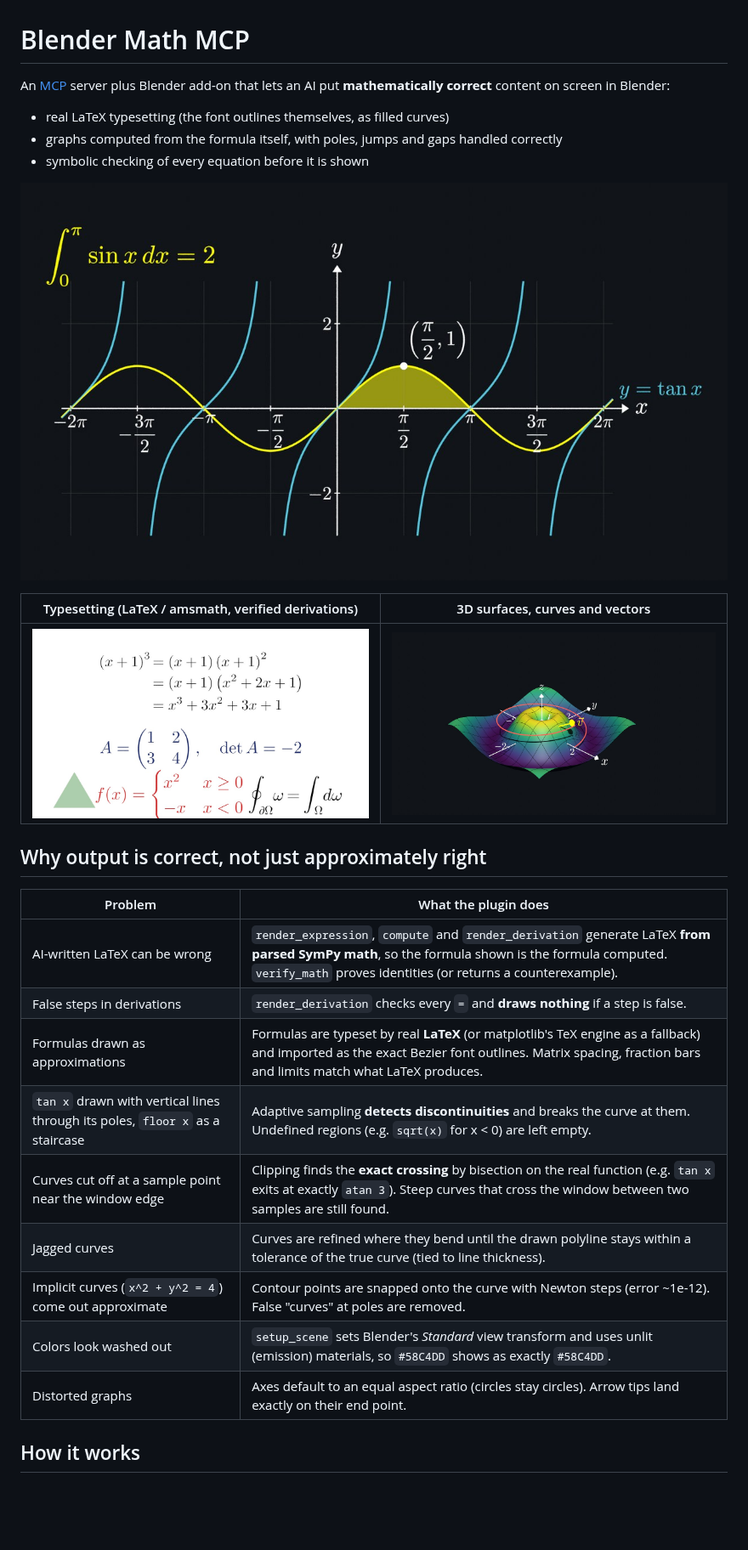
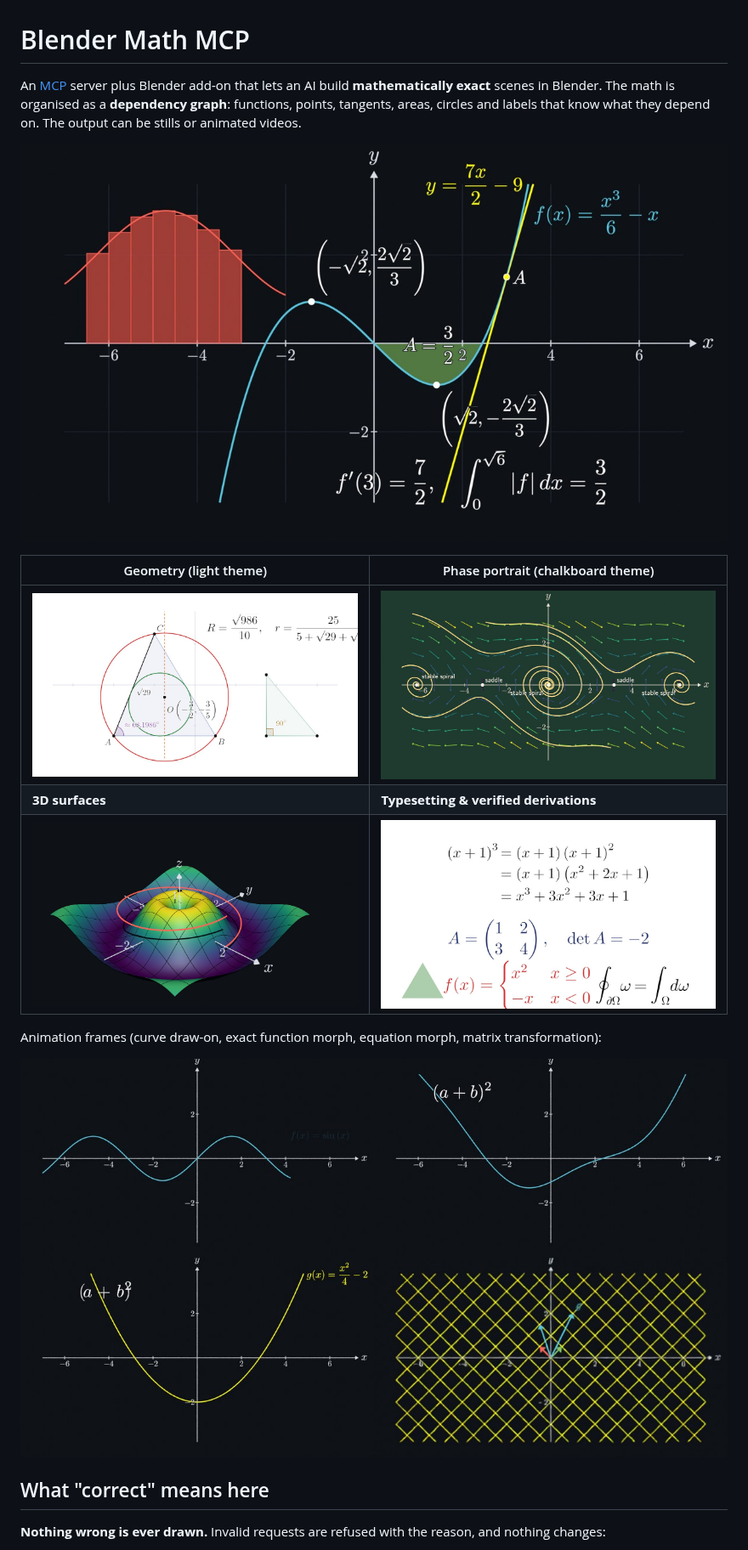
Before and after one commit to GTKottman/Blender-Math, a Markdown page: README.md, the part around one of its changes. Shown at 85% size. Drawn GitHub-style; pictures changed too: docs/images/animation_frames.jpg (added), docs/images/calculus.jpg (added), docs/images/geometry.jpg (added); blank space fills up the shorter version.

```diff
--- a/README.md
+++ b/README.md
@@ -1,30 +1,20 @@
 # Blender Math MCP
 
-An [MCP](https://modelcontextprotocol.io) server plus Blender add-on that lets an AI put **mathematically correct** content on screen in Blender:
+An [MCP](https://modelcontextprotocol.io) server plus Blender add-on that lets an AI build **mathematically exact** scenes in Blender. The math is organised as a **dependency graph**: functions, points, tangents, areas, circles and labels that know what they depend on. The output can be stills or animated videos.
 
-- real LaTeX typesetting (the font outlines themselves, as filled curves)
-- graphs computed from the formula itself, with poles, jumps and gaps handled correctly
-- symbolic checking of every equation before it is shown
+![calculus](docs/images/calculus.jpg)
 
-![2D graph](docs/images/graph_2d.jpg)
+| Geometry (light theme) | Phase portrait (chalkboard theme) |
+|---|---|
+| ![geometry](docs/images/geometry.jpg) | ![phase portrait](docs/images/phase_portrait.jpg) |
+| **3D surfaces** | **Typesetting & verified derivations** |
+| ![3D](docs/images/surface_3d.jpg) | ![typesetting](docs/images/typesetting.jpg) |
 
-| Typesetting (LaTeX / amsmath, verified derivations) | 3D surfaces, curves and vectors |
-|---|---|
-| ![typesetting](docs/images/typesetting.jpg) | ![3D](docs/images/surface_3d.jpg) |
+Animation frames (curve draw-on, exact function morph, equation morph, matrix transformation):
 
-## Why output is correct, not just approximately right
+![animation](docs/images/animation_frames.jpg)
 
-| Problem | What the plugin does |
-|---|---|
-| AI-written LaTeX can be wrong | `render_expression`, `compute` and `render_derivation` generate LaTeX **from parsed SymPy math**, so the formula shown is the formula computed. `verify_math` proves identities (or returns a counterexample). |
-| False steps in derivations | `render_derivation` checks every `=` and **draws nothing** if a step is false. |
-| Formulas drawn as approximations | Formulas are typeset by real **LaTeX** (or matplotlib's TeX engine as a fallback) and imported as the exact Bezier font outlines. Matrix spacing, fraction bars and limits match what LaTeX produces. |
-| `tan x` drawn with vertical lines through its poles, `floor x` as a staircase | Adaptive sampling **detects discontinuities** and breaks the curve at them. Undefined regions (e.g. `sqrt(x)` for x < 0) are left empty. |
-| Curves cut off at a sample point near the window edge | Clipping finds the **exact crossing** by bisection on the real function (e.g. `tan x` exits at exactly `atan 3`). Steep curves that cross the window between two samples are still found. |
-| Jagged curves | Curves are refined where they bend until the drawn polyline stays within a tolerance of the true curve (tied to line thickness). |
-| Implicit curves (`x^2 + y^2 = 4`) come out approximate | Contour points are snapped onto the curve with Newton steps (error ~1e-12). False "curves" at poles are removed. |
-| Colors look washed out | `setup_scene` sets Blender's *Standard* view transform and uses unlit (emission) materials, so `#58C4DD` shows as exactly `#58C4DD`. |
-| Distorted graphs | Axes default to an equal aspect ratio (circles stay circles). Arrow tips land exactly on their end point. |
+## What "correct" means here
 
-## How it works
+**Nothing wrong is ever drawn.** Invalid requests are refused with the reason, and nothing changes:
 
```
Also changed, not shown: other parts of README.md (+108 -77 lines), 12 other files.
